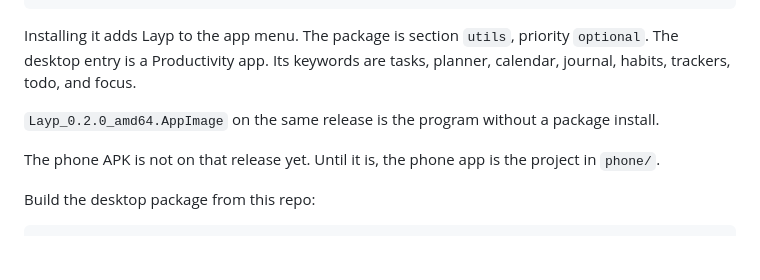
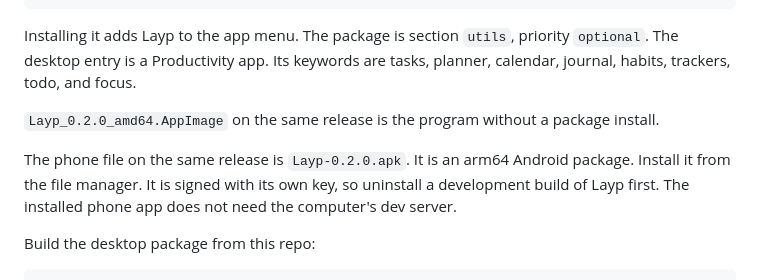
Before and after one commit to dj-secq/layp, a Markdown page: README.md, the part around the change. Drawn GitHub-style; blank space fills up the shorter version.

Commit message:
Point the README at the 0.2.0 phone APK.
The arm64 package is on the release, so the install section no longer says it is missing.

```diff
--- a/README.md
+++ b/README.md
@@ -74,7 +74,7 @@ Installing it adds Layp to the app menu. The package is section `utils`, priorit
 
 `Layp_0.2.0_amd64.AppImage` on the same release is the program without a package install.
 
-The phone APK is not on that release yet. Until it is, the phone app is the project in `phone/`.
+The phone file on the same release is `Layp-0.2.0.apk`. It is an arm64 Android package. Install it from the file manager. It is signed with its own key, so uninstall a development build of Layp first. The installed phone app does not need the computer's dev server.
 
 Build the desktop package from this repo:
 
```
